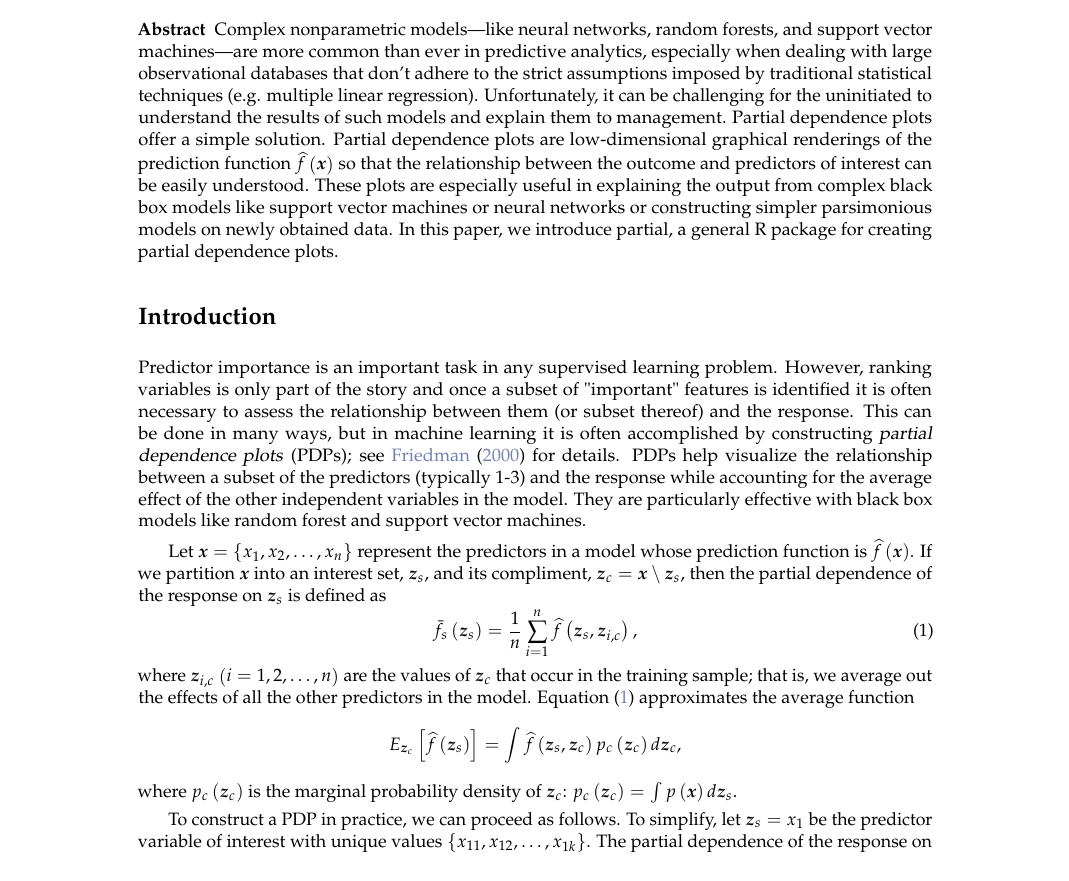
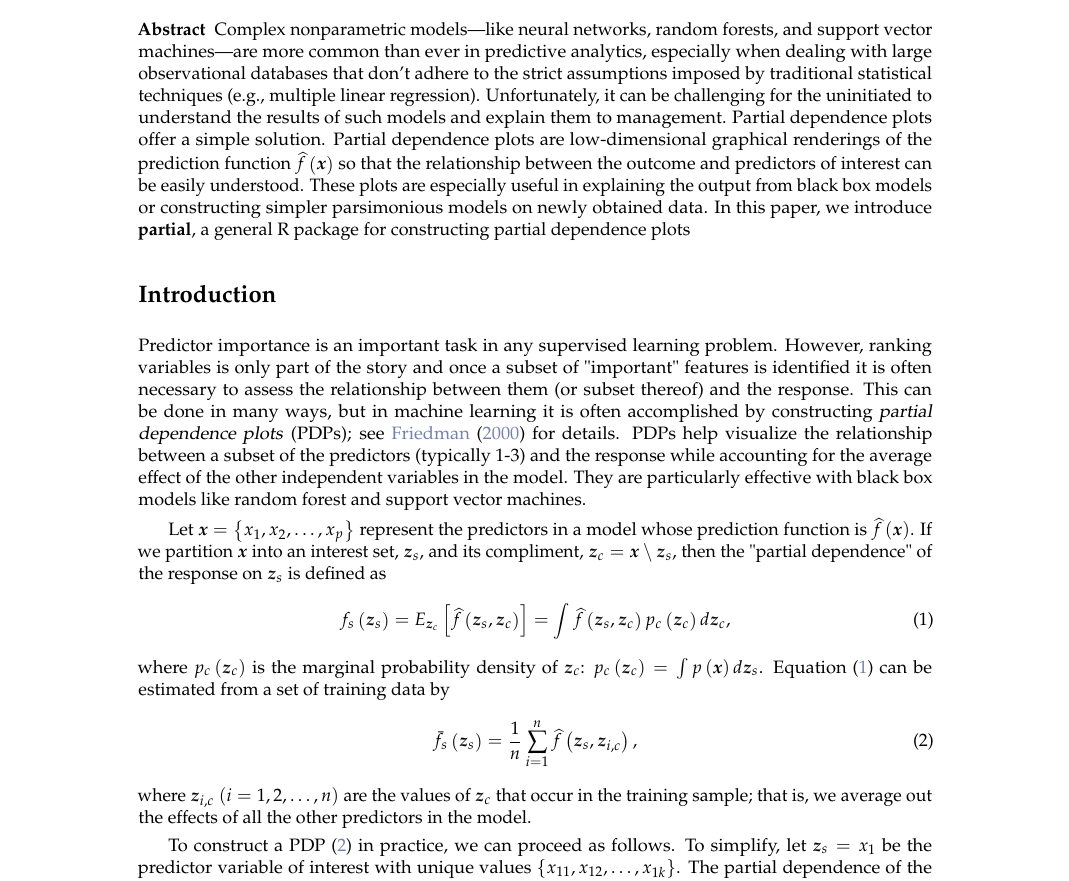
Before and after one commit to guangyuan/pdp, a LaTeX document (manuscript/RJwrapper.tex, which reads manuscript/greenwell.tex): part of page 1 of 11, cut so that both start at the same text. Compiled offline with pdfLaTeX.

Commit message:
final draft?

```diff
--- a/manuscript/greenwell.tex
+++ b/manuscript/greenwell.tex
@@ -8,7 +8,7 @@
 \maketitle
 
 \abstract{
-Complex nonparametric models---like neural networks, random forests, and support vector machines---are more common than ever in predictive analytics, especially when dealing with large observational databases that don't adhere to the strict assumptions imposed by traditional statistical techniques (e.g. multiple linear regression). Unfortunately, it can be challenging for the uninitiated to understand the results of such models and explain them to management. Partial dependence plots offer a simple solution. Partial dependence plots are low-dimensional graphical renderings of the prediction function $\widehat{f}\left(\boldsymbol{x}\right)$ so that the relationship between the outcome and predictors of interest can be easily understood. These plots are especially useful in explaining the output from complex black box models like support vector machines or neural networks or constructing simpler parsimonious models on newly obtained data. In this paper, we introduce partial, a general R package for creating partial dependence plots.
+Complex nonparametric models---like neural networks, random forests, and support vector machines---are more common than ever in predictive analytics, especially when dealing with large observational databases that don't adhere to the strict assumptions imposed by traditional statistical techniques (e.g., multiple linear regression). Unfortunately, it can be challenging for the uninitiated to understand the results of such models and explain them to management. Partial dependence plots offer a simple solution. Partial dependence plots are low-dimensional graphical renderings of the prediction function $\widehat{f}\left(\boldsymbol{x}\right)$ so that the relationship between the outcome and predictors of interest can be easily understood. These plots are especially useful in explaining the output from black box models or constructing simpler parsimonious models on newly obtained data. In this paper, we introduce \pkg{partial}, a general R package for constructing partial dependence plots
 }
 
 
@@ -20,21 +20,20 @@ Complex nonparametric models---like neural networks, random forests, and support
 Predictor importance is an important task in any supervised learning problem. However, ranking variables is only part of the story and once a subset of "important" features is identified it is often necessary to assess the relationship between them (or subset thereof) and the response. This can be done in many ways, but in machine learning it is often accomplished by constructing \dfn{partial dependence plots} (PDPs); see \citet{friedman-2000-greedy} for details. PDPs help visualize the relationship between a subset of the predictors (typically 1-3) and the response while accounting for the average effect of the other independent variables in the model. They are particularly effective with black box models like random forest and support vector machines.
 %PDPs offer a low-dimensional graphical rendering of the prediction function $\widehat{f}\left(\boldsymbol{x}\right)$ for any type of fitted models and are especially useful in visualizing the relationships discovered by complex machine learning algorithms such as a \dfn{random forest}.
 
-Let $\boldsymbol{x} = \left\{x_1, x_2, \dots, x_n\right\}$ represent the predictors in a model whose prediction function is $\widehat{f}\left(\boldsymbol{x}\right)$. If we partition $\boldsymbol{x}$ into an interest set, $\boldsymbol{z}_s$, and its compliment, $\boldsymbol{z}_c = \boldsymbol{x} \setminus \boldsymbol{z}_s$, then the partial dependence of the response on $\boldsymbol{z}_s$ is defined as
+Let $\boldsymbol{x} = \left\{x_1, x_2, \dots, x_p\right\}$ represent the predictors in a model whose prediction function is $\widehat{f}\left(\boldsymbol{x}\right)$. If we partition $\boldsymbol{x}$ into an interest set, $\boldsymbol{z}_s$, and its compliment, $\boldsymbol{z}_c = \boldsymbol{x} \setminus \boldsymbol{z}_s$, then the "partial dependence" of the response on $\boldsymbol{z}_s$ is defined as
+\begin{equation}
+\label{eqn:avg_fun}
+  f_s\left(\boldsymbol{z}_s\right) = E_{\boldsymbol{z}_c}\left[\widehat{f}\left(\boldsymbol{z}_s, \boldsymbol{z}_c\right)\right] = \int \widehat{f}\left(\boldsymbol{z}_s, \boldsymbol{z}_c\right)p_{c}\left(\boldsymbol{z}_c\right)d\boldsymbol{z}_c,
+\end{equation}
+where $p_{c}\left(\boldsymbol{z}_c\right)$ is the marginal probability density of $\boldsymbol{z}_c$: $p_{c}\left(\boldsymbol{z}_c\right) = \int p\left(\boldsymbol{x}\right)d\boldsymbol{z}_s$.
+Equation~\eqref{eqn:avg_fun} can be estimated from a set of training data by
 \begin{equation}
 \label{eqn:pdf}
 \bar{f}_s\left(\boldsymbol{z}_s\right) = \frac{1}{n}\sum_{i = 1}^n\widehat{f}\left(\boldsymbol{z}_s,\boldsymbol{z}_{i, c}\right),
 \end{equation}
-where $\boldsymbol{z}_{i, c}$ $\left(i = 1, 2, \dots, n\right)$ are the values of $\boldsymbol{z}_c$ that occur in the training sample; that is, we average out the effects of all the other predictors in the model. Equation~\eqref{eqn:pdf} approximates the average function
-\begin{equation*}
-  E_{\boldsymbol{z}_c}\left[\widehat{f}\left(\boldsymbol{z}_s\right)\right] = \int \widehat{f}\left(\boldsymbol{z}_s, \boldsymbol{z}_c\right)p_{c}\left(\boldsymbol{z}_c\right)d\boldsymbol{z}_c,
-\end{equation*}
-where $p_{c}\left(\boldsymbol{z}_c\right)$ is the marginal probability density of $\boldsymbol{z}_c$: $p_{c}\left(\boldsymbol{z}_c\right) = \int p\left(\boldsymbol{x}\right)d\boldsymbol{z}_s$.
-%\begin{equation*}
-%  p_{c}\left(\boldsymbol{z}_c\right) = \int p\left(\boldsymbol{x}\right)d\boldsymbol{z}_s.
-%\end{equation*}
+where $\boldsymbol{z}_{i, c}$ $\left(i = 1, 2, \dots, n\right)$ are the values of $\boldsymbol{z}_c$ that occur in the training sample; that is, we average out the effects of all the other predictors in the model.
 
-To construct a PDP in practice, we can proceed as follows. To simplify, let $\boldsymbol{z}_s = x_1$ be the predictor variable of interest with unique values $\left\{x_{11}, x_{12}, \dots, x_{1k}\right\}$. The partial dependence of the response on $x_1$ can be constructed as follows:
+To construct a PDP \eqref{eqn:pdf} in practice, we can proceed as follows. To simplify, let $\boldsymbol{z}_s = x_1$ be the predictor variable of interest with unique values $\left\{x_{11}, x_{12}, \dots, x_{1k}\right\}$. The partial dependence of the response on $x_1$ can be constructed as follows:
 \begin{enumerate}
   \item For $i \in \left\{1, 2, \dots, k\right\}$:
   \begin{enumerate}
```
Also changed, not shown: manuscript/RJwrapper.pdf, 4 other files.
